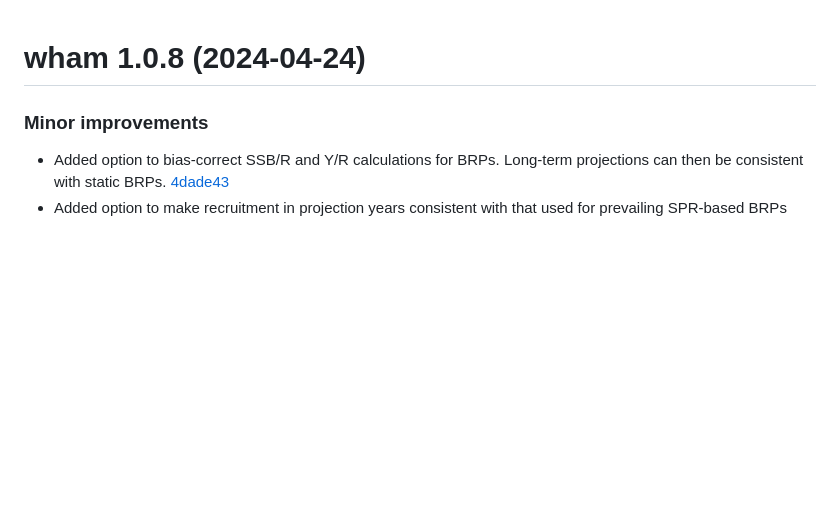
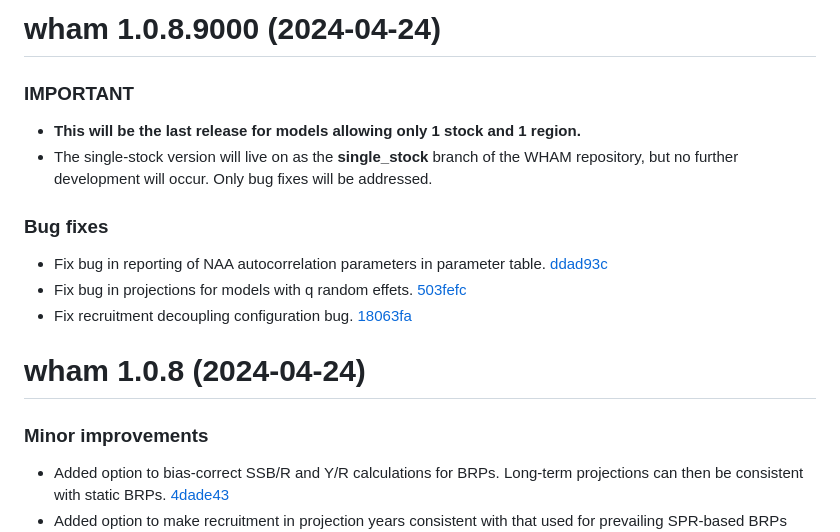
Before and after one commit to timjmiller/wham, a Markdown page: NEWS.md, the part around the change. Drawn GitHub-style; blank space fills up the shorter version.

Commit message:
update news

```diff
--- a/NEWS.md
+++ b/NEWS.md
@@ -1,3 +1,18 @@
+wham 1.0.8.9000 (2024-04-24)
+=========================
+
+### IMPORTANT
+
+* **This will be the last release for models allowing only 1 stock and 1 region.**
+* The single-stock version will live on as the **single_stock** branch of the WHAM repository, but no further development will occur. Only bug fixes will be addressed.
+
+### Bug fixes
+
+* Fix bug in reporting of NAA autocorrelation parameters in parameter table. [ddad93c](https://github.com/timjmiller/wham/commit/ddad93c968c5986ebb2cd7aea089fbc4864fc7b8)
+* Fix bug in projections for models with q random effets. [503fefc](https://github.com/timjmiller/wham/commit/503fefc86d2cb7f50ede53ce89e43c6d02c6b23a)
+* Fix recruitment decoupling configuration bug. [18063fa](https://github.com/timjmiller/wham/commit/18063fad1fdd0d8787970cde9af303e0e24b9b95)
+
+
 wham 1.0.8 (2024-04-24)
 =========================
 
```
